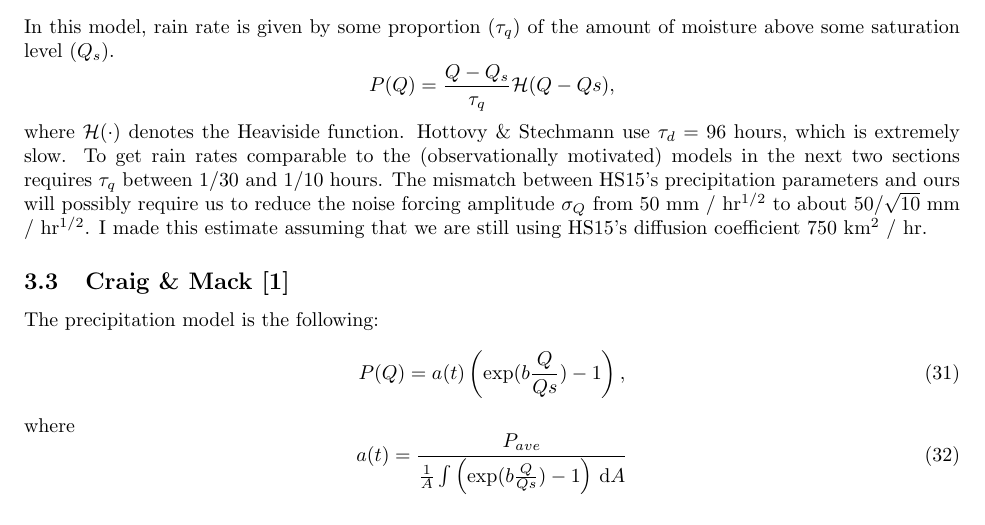
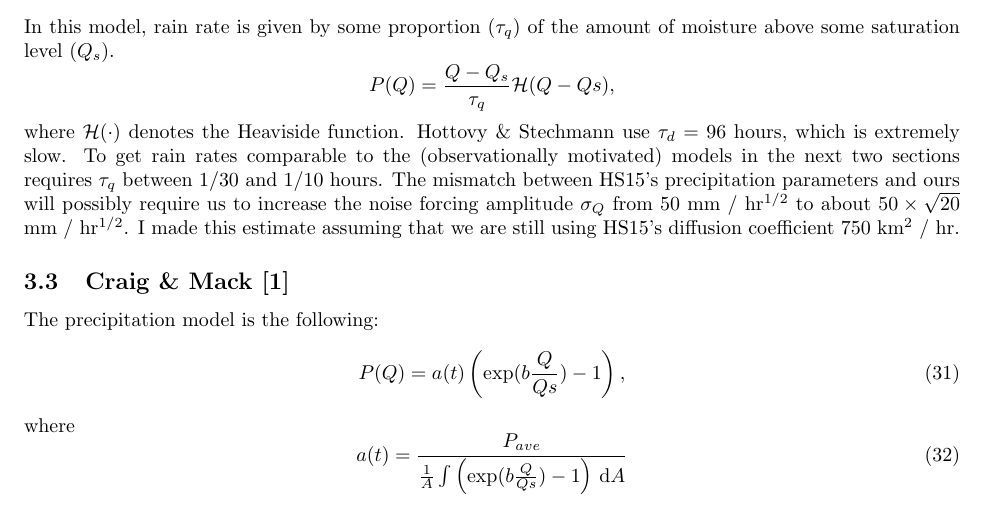
Before and after one commit to minahdotdotdot/MJO, a LaTeX document (notes/model_notes.tex): part of page 5 of 8, cut so that both start at the same text. Compiled offline with pdfLaTeX.

Commit message:
minor change in Betts-Miller precip notes

```diff
--- a/notes/model_notes.tex
+++ b/notes/model_notes.tex
@@ -253,7 +253,7 @@ P(Q) = \frac{Q-Q_s}{\tau_q}\HH{(Q-Qs)},
 where $\HH(\cdot)$ denotes the Heaviside function.
 Hottovy \& Stechmann use $\tau_d=96$ hours, which is extremely slow.
 To get rain rates comparable to the (observationally motivated) models in the next two sections requires $\tau_q$ between $1/30$ and $1/10$ hours.
-The mismatch between HS15's precipitation parameters and ours will possibly require us to reduce the noise forcing amplitude $\sigma_Q$ from $50$ mm / hr$^{1/2}$ to about $50/\sqrt{10}$ mm / hr$^{1/2}$.
+The mismatch between HS15's precipitation parameters and ours will possibly require us to increase the noise forcing amplitude $\sigma_Q$ from $50$ mm / hr$^{1/2}$ to about $50\times\sqrt{20}$ mm / hr$^{1/2}$.
 I made this estimate assuming that we are still using HS15's diffusion coefficient $750$ km$^2$ / hr.
 
 
```
